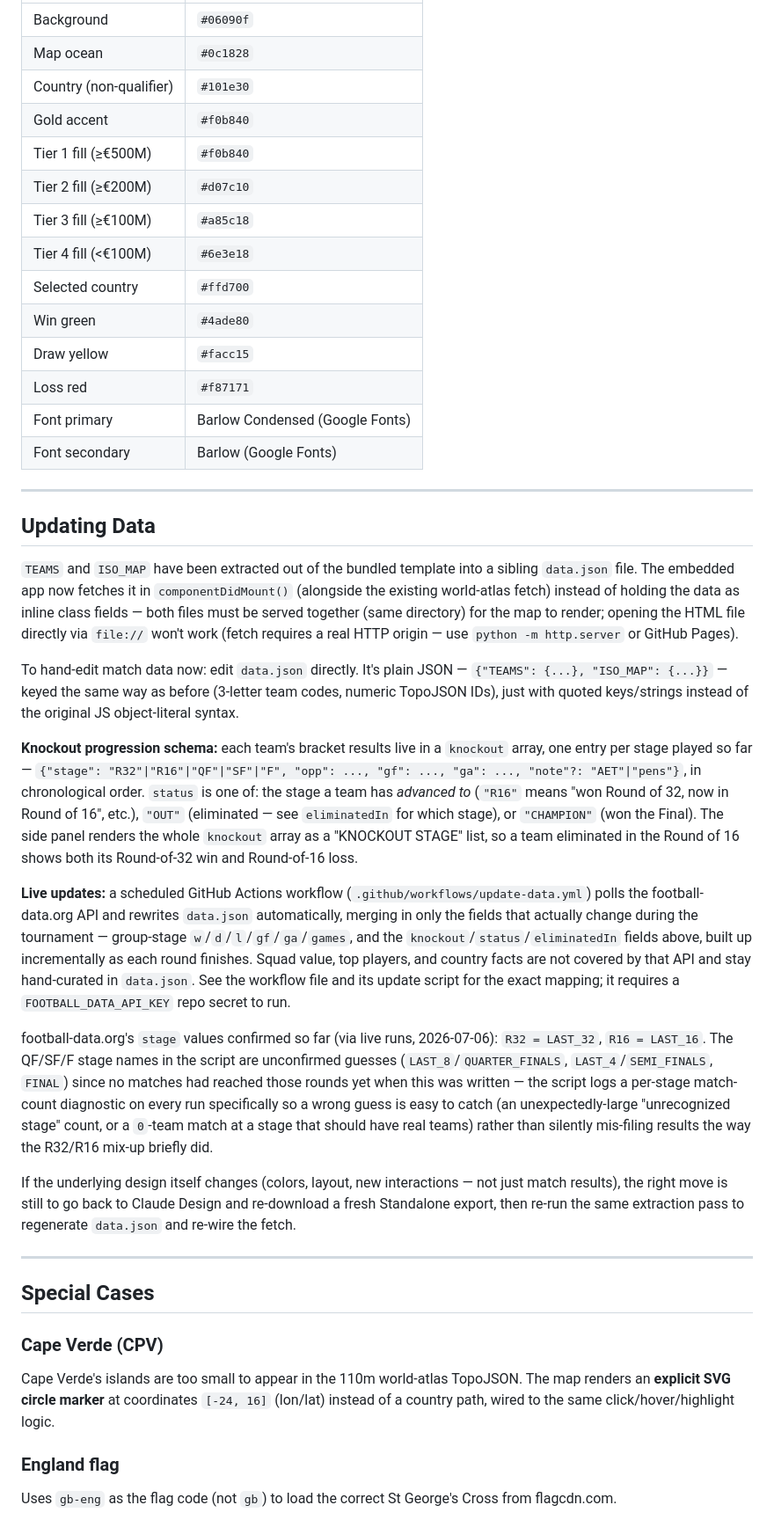
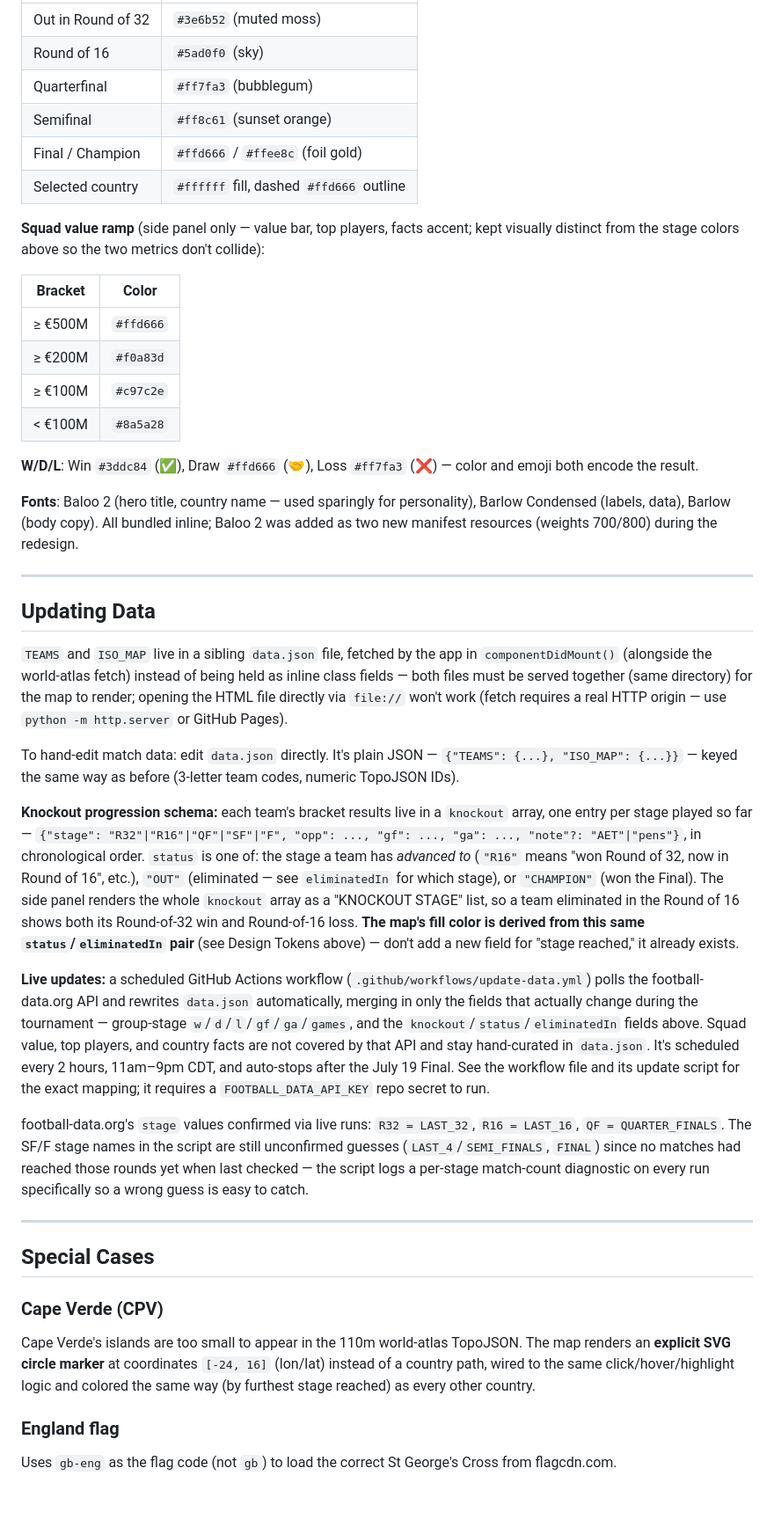
Before and after one commit to sapnasudhir/learn-fifa-countries, a Markdown page: README.md, the part around one of its changes. Shown at 88% size. Rendered like a GitHub page; blank space fills up the shorter version.

Commit message:
Rewrite README to match the current redesign and drop stale draft
The working copy had reverted to an older draft describing already-
finished work (the data.json extraction, the automation workflow) as
still pending, and still listed the pre-redesign navy/gold tokens.
Replaces it with docs for the actual current state: stage-based map
coloring, the sticker-album palette/tokens, the added Baloo 2 font,
and the in-place bundle-editing procedure used to apply all of it.

Co-Authored-By: Claude Sonnet 5 <noreply@anthropic.com>

```diff
--- a/README.md
+++ b/README.md
@@ -39,41 +52,44 @@ To update: re-download a fresh Standalone export from Claude Design (see "Updati
 |---|---|
-| Background | `#06090f` |
-| Map ocean | `#0c1828` |
-| Country (non-qualifier) | `#101e30` |
-| Gold accent | `#f0b840` |
-| Tier 1 fill (≥€500M) | `#f0b840` |
-| Tier 2 fill (≥€200M) | `#d07c10` |
-| Tier 3 fill (≥€100M) | `#a85c18` |
-| Tier 4 fill (<€100M) | `#6e3e18` |
-| Selected country | `#ffd700` |
-| Win green | `#4ade80` |
-| Draw yellow | `#facc15` |
-| Loss red | `#f87171` |
-| Font primary | Barlow Condensed (Google Fonts) |
-| Font secondary | Barlow (Google Fonts) |
+| Out in Round of 32 | `#3e6b52` (muted moss) |
+| Round of 16 | `#5ad0f0` (sky) |
+| Quarterfinal | `#ff7fa3` (bubblegum) |
+| Semifinal | `#ff8c61` (sunset orange) |
+| Final / Champion | `#ffd666` / `#ffee8c` (foil gold) |
+| Selected country | `#ffffff` fill, dashed `#ffd666` outline |
+
+**Squad value ramp** (side panel only — value bar, top players, facts accent; kept visually distinct from the stage colors above so the two metrics don't collide):
+
+| Bracket | Color |
+|---|---|
+| ≥ €500M | `#ffd666` |
+| ≥ €200M | `#f0a83d` |
+| ≥ €100M | `#c97c2e` |
+| < €100M | `#8a5a28` |
+
+**W/D/L**: Win `#3ddc84` (✅), Draw `#ffd666` (🤝), Loss `#ff7fa3` (❌) — color and emoji both encode the result.
+
+**Fonts**: Baloo 2 (hero title, country name — used sparingly for personality), Barlow Condensed (labels, data), Barlow (body copy). All bundled inline; Baloo 2 was added as two new manifest resources (weights 700/800) during the redesign.
 
 ---
 
 ## Updating Data
 
-`TEAMS` and `ISO_MAP` have been extracted out of the bundled template into a sibling `data.json` file. The embedded app now fetches it in `componentDidMount()` (alongside the existing world-atlas fetch) instead of holding the data as inline class fields — both files must be served together (same directory) for the map to render; opening the HTML file directly via `file://` won't work (fetch requires a real HTTP origin — use `python -m http.server` or GitHub Pages).
+`TEAMS` and `ISO_MAP` live in a sibling `data.json` file, fetched by the app in `componentDidMount()` (alongside the world-atlas fetch) instead of being held as inline class fields — both files must be served together (same directory) for the map to render; opening the HTML file directly via `file://` won't work (fetch requires a real HTTP origin — use `python -m http.server` or GitHub Pages).
 
-To hand-edit match data now: edit `data.json` directly. It's plain JSON — `{"TEAMS": {...}, "ISO_MAP": {...}}` — keyed the same way as before (3-letter team codes, numeric TopoJSON IDs), just with quoted keys/strings instead of the original JS object-literal syntax.
+To hand-edit match data: edit `data.json` directly. It's plain JSON — `{"TEAMS": {...}, "ISO_MAP": {...}}` — keyed the same way as before (3-letter team codes, numeric TopoJSON IDs).
 
-**Knockout progression schema:** each team's bracket results live in a `knockout` array, one entry per stage played so far — `{"stage": "R32"|"R16"|"QF"|"SF"|"F", "opp": ..., "gf": ..., "ga": ..., "note"?: "AET"|"pens"}`, in chronological order. `status` is one of: the stage a team has *advanced to* (`"R16"` means "won Round of 32, now in Round of 16", etc.), `"OUT"` (eliminated — see `eliminatedIn` for which stage), or `"CHAMPION"` (won the Final). The side panel renders the whole `knockout` array as a "KNOCKOUT STAGE" list, so a team eliminated in the Round of 16 shows both its Round-of-32 win and Round-of-16 loss.
+**Knockout progression schema:** each team's bracket results live in a `knockout` array, one entry per stage played so far — `{"stage": "R32"|"R16"|"QF"|"SF"|"F", "opp": ..., "gf": ..., "ga": ..., "note"?: "AET"|"pens"}`, in chronological order. `status` is one of: the stage a team has *advanced to* (`"R16"` means "won Round of 32, now in Round of 16", etc.), `"OUT"` (eliminated — see `eliminatedIn` for which stage), or `"CHAMPION"` (won the Final). The side panel renders the whole `knockout` array as a "KNOCKOUT STAGE" list, so a team eliminated in the Round of 16 shows both its Round-of-32 win and Round-of-16 loss. **The map's fill color is derived from this same `status`/`eliminatedIn` pair** (see Design Tokens above) — don't add a new field for "stage reached," it already exists.
 
-**Live updates:** a scheduled GitHub Actions workflow (`.github/workflows/update-data.yml`) polls the football-data.org API and rewrites `data.json` automatically, merging in only the fields that actually change during the tournament — group-stage `w`/`d`/`l`/`gf`/`ga`/`games`, and the `knockout`/`status`/`eliminatedIn` fields above, built up incrementally as each round finishes. Squad value, top players, and country facts are not covered by that API and stay hand-curated in `data.json`. See the workflow file and its update script for the exact mapping; it requires a `FOOTBALL_DATA_API_KEY` repo secret to run.
+**Live updates:** a scheduled GitHub Actions workflow (`.github/workflows/update-data.yml`) polls the football-data.org API and rewrites `data.json` automatically, merging in only the fields that actually change during the tournament — group-stage `w`/`d`/`l`/`gf`/`ga`/`games`, and the `knockout`/`status`/`eliminatedIn` fields above. Squad value, top players, and country facts are not covered by that API and stay hand-curated in `data.json`. It's scheduled every 2 hours, 11am–9pm CDT, and auto-stops after the July 19 Final. See the workflow file and its update script for the exact mapping; it requires a `FOOTBALL_DATA_API_KEY` repo secret to run.
 
-football-data.org's `stage` values confirmed so far (via live runs, 2026-07-06): `R32 = LAST_32`, `R16 = LAST_16`. The QF/SF/F stage names in the script are unconfirmed guesses (`LAST_8`/`QUARTER_FINALS`, `LAST_4`/`SEMI_FINALS`, `FINAL`) since no matches had reached those rounds yet when this was written — the script logs a per-stage match-count diagnostic on every run specifically so a wrong guess is easy to catch (an unexpectedly-large "unrecognized stage" count, or a `0`-team match at a stage that should have real teams) rather than silently mis-filing results the way the R32/R16 mix-up briefly did.
-
-If the underlying design itself changes (colors, layout, new interactions — not just match results), the right move is still to go back to Claude Design and re-download a fresh Standalone export, then re-run the same extraction pass to regenerate `data.json` and re-wire the fetch.
+football-data.org's `stage` values confirmed via live runs: `R32 = LAST_32`, `R16 = LAST_16`, `QF = QUARTER_FINALS`. The SF/F stage names in the script are still unconfirmed guesses (`LAST_4`/`SEMI_FINALS`, `FINAL`) since no matches had reached those rounds yet when last checked — the script logs a per-stage match-count diagnostic on every run specifically so a wrong guess is easy to catch.
 
 ---
 
 ## Special Cases
 
 ### Cape Verde (CPV)
-Cape Verde's islands are too small to appear in the 110m world-atlas TopoJSON. The map renders an **explicit SVG circle marker** at coordinates `[-24, 16]` (lon/lat) instead of a country path, wired to the same click/hover/highlight logic.
+Cape Verde's islands are too small to appear in the 110m world-atlas TopoJSON. The map renders an **explicit SVG circle marker** at coordinates `[-24, 16]` (lon/lat) instead of a country path, wired to the same click/hover/highlight logic and colored the same way (by furthest stage reached) as every other country.
 
 ### England flag
 Uses `gb-eng` as the flag code (not `gb`) to load the correct St George's Cross from flagcdn.com.
```
Also changed, not shown: other parts of README.md (+23 -8 lines).
